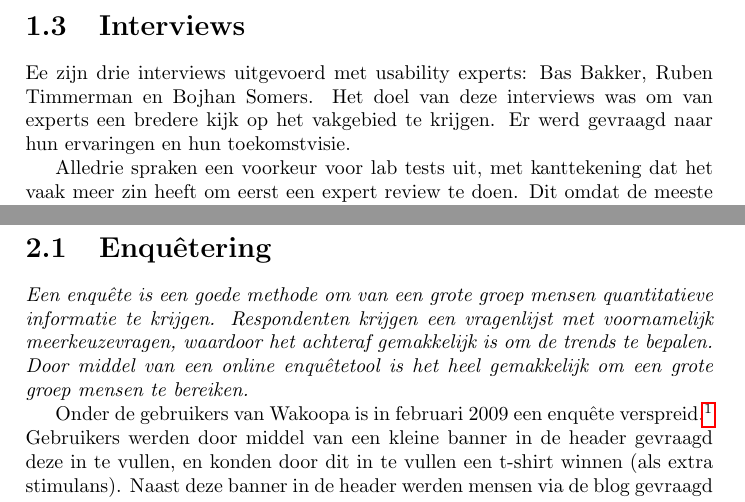
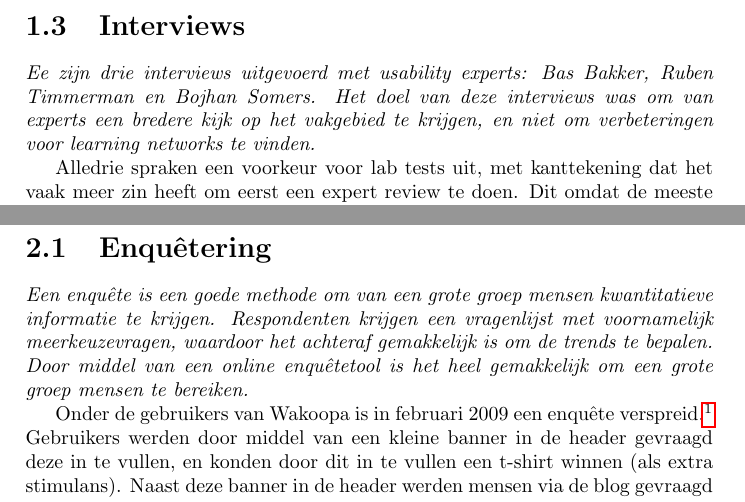
Before and after one commit to Kilian/Graduation, a LaTeX document (source/verslag.tex): two parts of pages 16 and 18 of 79, joined at a grey line, cut so that both start at the same text. Compiled offline with pdfLaTeX.

Commit message:
update some writing

```diff
--- a/source/verslag.tex
+++ b/source/verslag.tex
@@ -273,7 +273,7 @@
     Het is ook belangrijk om de site te testen, bijvoorbeeld door middel van A/B testen, het analyseren van clickmaps en door het maken van `sales' funnels in een statistiekprogramma. Via deze methoden kan je uitvinden wat momenteel de knelpunten op een learning network zijn, en hoe deze te zijn verbeteren.
 
   \section{Interviews}
-    Ee zijn drie interviews uitgevoerd met usability experts: Bas Bakker, Ruben Timmerman en Bojhan Somers. Het doel van deze interviews was om van experts een bredere kijk op het vakgebied te krijgen. Er werd gevraagd naar hun ervaringen en hun toekomstvisie.
+    \emph{Ee zijn drie interviews uitgevoerd met usability experts: Bas Bakker, Ruben Timmerman en Bojhan Somers. Het doel van deze interviews was om van experts een bredere kijk op het vakgebied te krijgen, en niet om verbeteringen voor learning networks te vinden.}
 
     Alledrie spraken een voorkeur voor lab tests uit, met kanttekening dat het vaak meer zin heeft om eerst een expert review te doen. Dit omdat de meeste sites lang niet goed genoeg zijn, en omdat een usability expert dan al genoeg problemen aan kan wijzen. Zoals Ruben Timmerman zei: `Tot [een bepaald] niveau weet een usability expert meer dan genoeg om je bezig te houden'. Ook kan er daarmee budget uitgespaart worden, omdat een usability review goedkoper is dan een labtest met een groep mensen.
 
@@ -288,7 +288,7 @@
     \label{userchapter}
     \newpage
     \section{Enqu\^etering}
-    \textit{Een enqu\^ete is een goede methode om van een grote groep mensen quantitatieve informatie te krijgen. Respondenten krijgen een vragenlijst met voornamelijk meerkeuzevragen, waardoor het achteraf gemakkelijk is om de trends te bepalen. Door middel van een online enqu\^etetool is het heel gemakkelijk om een grote groep mensen te bereiken.}
+    \textit{Een enqu\^ete is een goede methode om van een grote groep mensen kwantitatieve informatie te krijgen. Respondenten krijgen een vragenlijst met voornamelijk meerkeuzevragen, waardoor het achteraf gemakkelijk is om de trends te bepalen. Door middel van een online enqu\^etetool is het heel gemakkelijk om een grote groep mensen te bereiken.}
 
     Onder de gebruikers van Wakoopa is in februari 2009 een enqu\^ete verspreid.\footnote{gebruikmakend van \url{http://surveymonkey.com}} Gebruikers werden door middel van een kleine banner in de header gevraagd deze in te vullen, en konden door dit in te vullen een t-shirt winnen (als extra stimulans). Naast deze banner in de header werden mensen via de blog gevraagd de enqu\^ete in te vullen. De enqu\^ete is in een aantal weken tijd door 1069 mensen ingevuld.
 
```
Also changed, not shown: source/verslag.tex (1 more changed lines).
